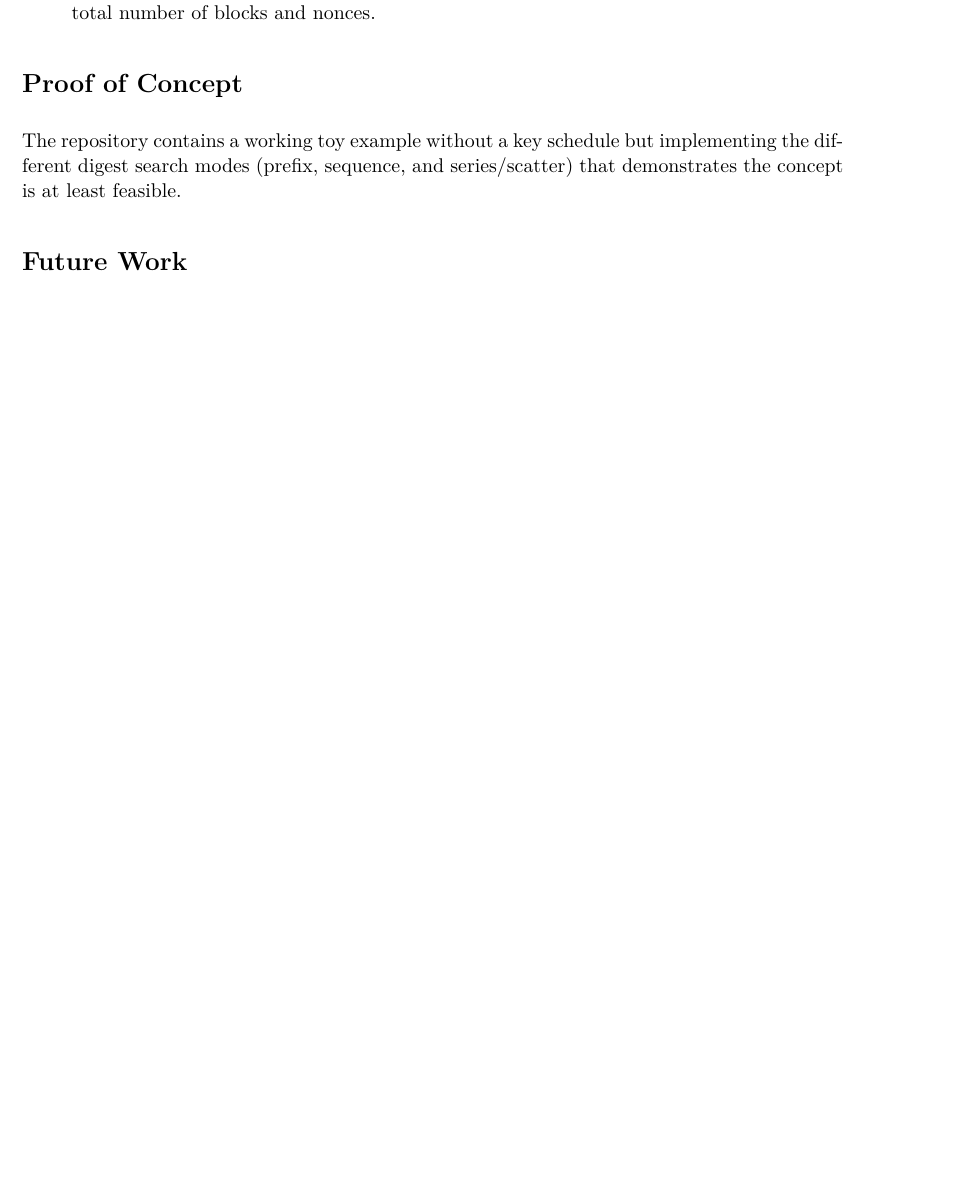
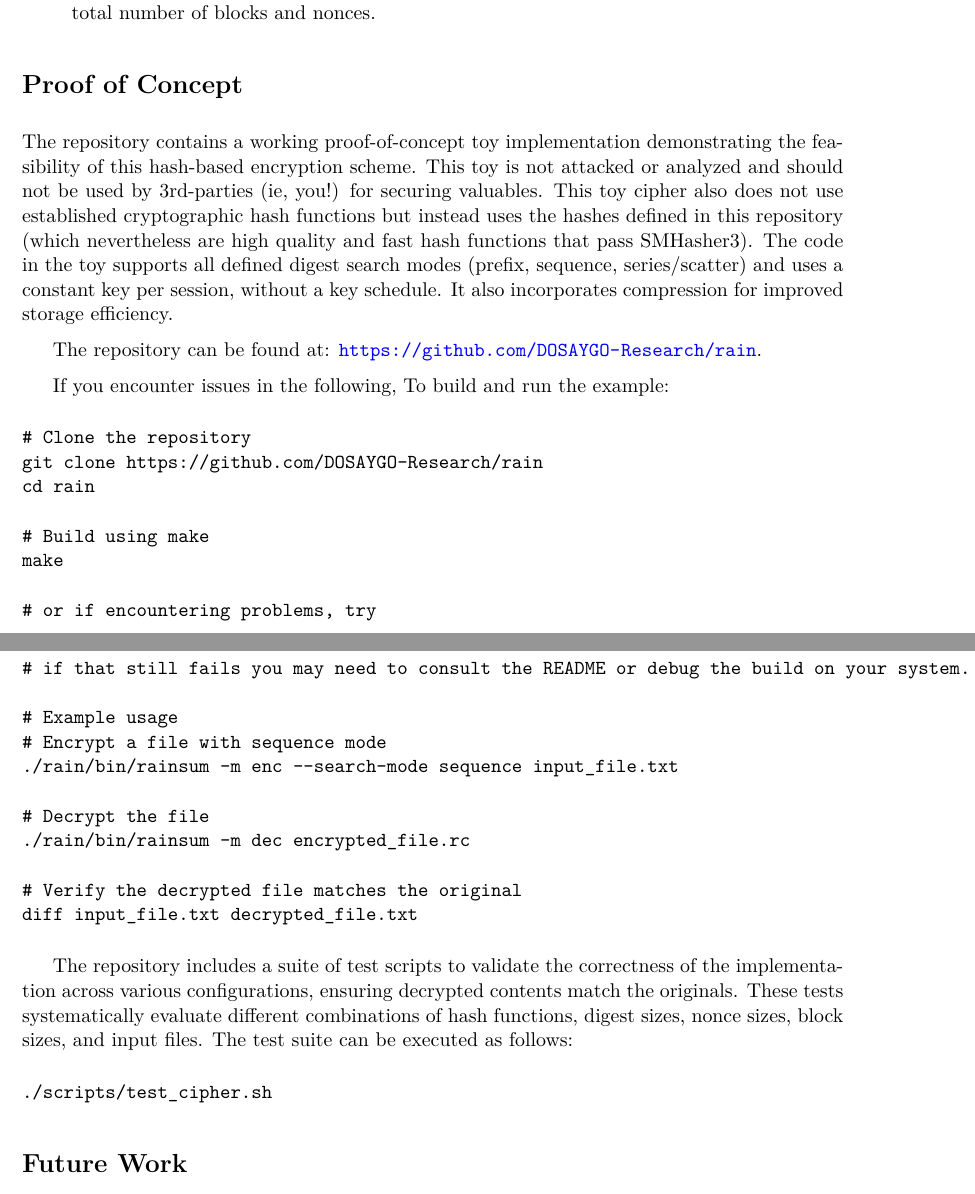
Before and after one commit to DOSAYGO-Research/rain, a LaTeX document (docs/paper/cipher-note.tex): part of page 3 of 4 before the commit and two parts of pages 3 and 4 of 4 after it, the two joined at a grey line, cut so that both start at the same text, the shorter picture padded with empty space. Compiled offline with pdfLaTeX.

Commit message:
First draft

```diff
--- a/docs/paper/cipher-note.tex
+++ b/docs/paper/cipher-note.tex
@@ -125,7 +127,39 @@ Mining the nonce \( N \) involves a probabilistic search for a valid mapping \(
 
 \section*{Proof of Concept}
 
-The repository contains a working toy example without a key schedule but implementing the different digest search modes (prefix, sequence, and series/scatter) that demonstrates the concept is at least feasible.
+The repository contains a working proof-of-concept toy implementation demonstrating the feasibility of this hash-based encryption scheme. This toy is not attacked or analyzed and should not be used by 3rd-parties (ie, you!) for securing valuables. This toy cipher also does not use established cryptographic hash functions but instead uses the hashes defined in this repository (which nevertheless are high quality and fast hash functions that pass SMHasher3). The code in the toy supports all defined digest search modes (prefix, sequence, series/scatter) and uses a constant key per session, without a key schedule. It also incorporates compression for improved storage efficiency.
+
+The repository can be found at: \url{https://github.com/DOSAYGO-Research/rain}.
+
+If you encounter issues in the following, To build and run the example:
+\begin{verbatim}
+# Clone the repository
+git clone https://github.com/DOSAYGO-Research/rain
+cd rain
+
+# Build using make
+make
+
+# or if encountering problems, try
+./scripts/build.sh
+
+# if that still fails you may need to consult the README or debug the build on your system.
+
+# Example usage
+# Encrypt a file with sequence mode
+./rain/bin/rainsum -m enc --search-mode sequence input_file.txt
+
+# Decrypt the file
+./rain/bin/rainsum -m dec encrypted_file.rc
+
+# Verify the decrypted file matches the original
+diff input_file.txt decrypted_file.txt
+\end{verbatim}
+
+The repository includes a suite of test scripts to validate the correctness of the implementation across various configurations, ensuring decrypted contents match the originals. These tests systematically evaluate different combinations of hash functions, digest sizes, nonce sizes, block sizes, and input files. The test suite can be executed as follows:
+\begin{verbatim}
+./scripts/test_cipher.sh
+\end{verbatim}
 
 \section*{Future Work}
 
```
Also changed, not shown: docs/paper/cipher-note.tex (4 more changed lines).
